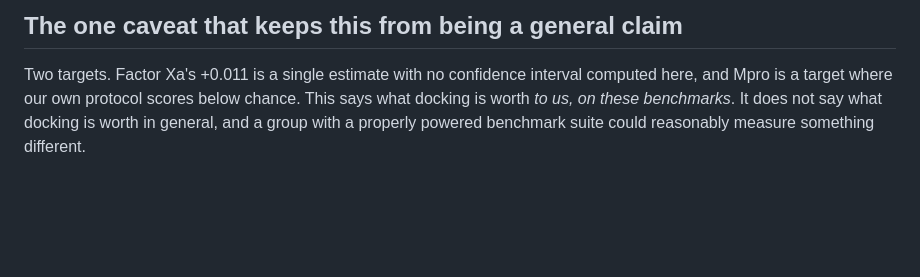
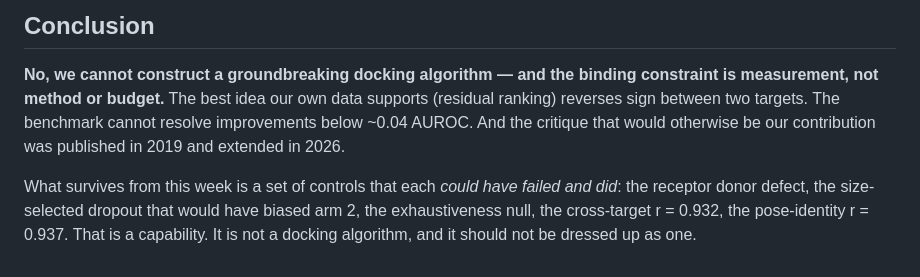
Before and after one commit to AegisMindApp/screening-decomposition, a Markdown page: analysis/docking_value/MARGINAL_VALUE.md, the part around one of its changes. GitHub-like rendering; blank space fills up the shorter version.

```diff
--- a/analysis/docking_value/MARGINAL_VALUE.md
+++ b/analysis/docking_value/MARGINAL_VALUE.md
@@ -67,7 +84,13 @@ could have failed, not by a better algorithm.
 
-## The one caveat that keeps this from being a general claim
+## Conclusion
 
-Two targets. Factor Xa's +0.011 is a single estimate with no confidence interval computed
-here, and Mpro is a target where our own protocol scores below chance. This says what docking
-is worth *to us, on these benchmarks*. It does not say what docking is worth in general, and a
-group with a properly powered benchmark suite could reasonably measure something different.
+**No, we cannot construct a groundbreaking docking algorithm — and the binding constraint is
+measurement, not method or budget.** The best idea our own data supports (residual ranking)
+reverses sign between two targets. The benchmark cannot resolve improvements below ~0.04
+AUROC. And the critique that would otherwise be our contribution was published in 2019 and
+extended in 2026.
+
+What survives from this week is a set of controls that each *could have failed and did*: the
+receptor donor defect, the size-selected dropout that would have biased arm 2, the
+exhaustiveness null, the cross-target r = 0.932, the pose-identity r = 0.937. That is a
+capability. It is not a docking algorithm, and it should not be dressed up as one.
```
Also changed, not shown: other parts of analysis/docking_value/MARGINAL_VALUE.md (+65 -48 lines).
